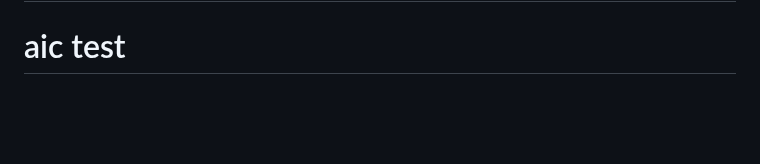
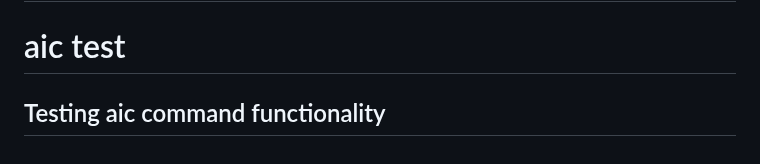
Before and after one commit to barungrazitti/gitops, a Markdown page: README.md, the part around the change. GitHub-like rendering; blank space fills up the shorter version.

Commit message:
docs(readme): add section on aic command testing

```diff
--- a/README.md
+++ b/README.md
@@ -439,3 +439,4 @@ test change
 Final test
 # test change
 # aic test
+## Testing aic command functionality
```
